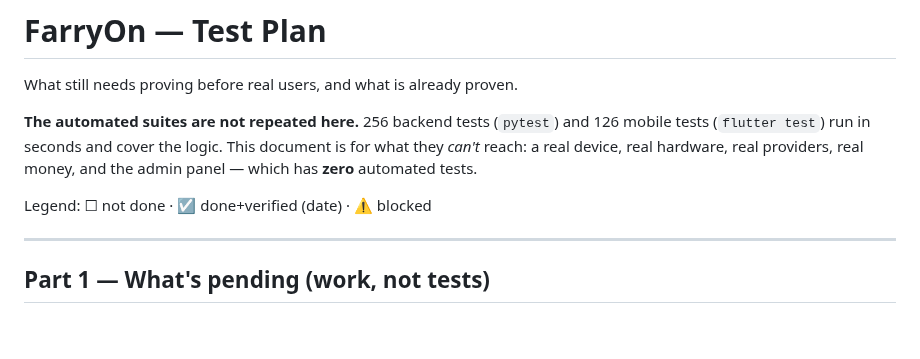
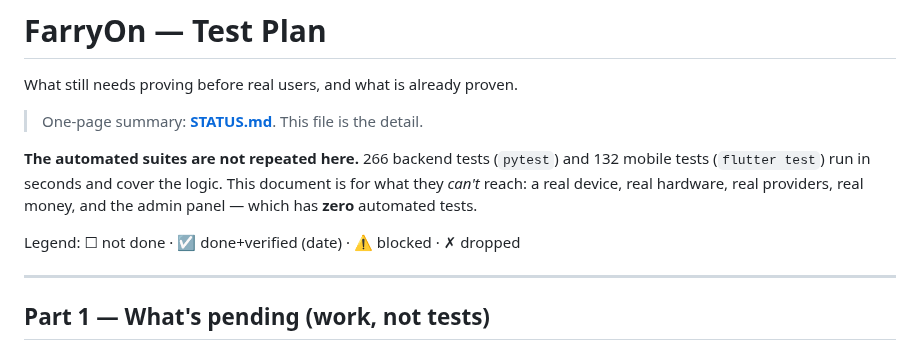
Before and after one commit to farooquifaraz/FarryOn, a Markdown page: docs/TEST_PLAN.md, the part around the change. Rendered like a GitHub page; blank space fills up the shorter version.

```diff
--- a/docs/TEST_PLAN.md
+++ b/docs/TEST_PLAN.md
@@ -2,12 +2,14 @@
 
 What still needs proving before real users, and what is already proven.
 
-**The automated suites are not repeated here.** 256 backend tests (`pytest`) and
-126 mobile tests (`flutter test`) run in seconds and cover the logic. This
+> One-page summary: **[STATUS.md](STATUS.md)**. This file is the detail.
+
+**The automated suites are not repeated here.** 266 backend tests (`pytest`) and
+132 mobile tests (`flutter test`) run in seconds and cover the logic. This
 document is for what they *can't* reach: a real device, real hardware, real
 providers, real money, and the admin panel — which has **zero** automated tests.
 
-Legend: ☐ not done · ☑ done+verified (date) · ⚠ blocked
+Legend: ☐ not done · ☑ done+verified (date) · ⚠ blocked · ✗ dropped
 
 ---
 
```
Also changed, not shown: docs/STATUS.md (added, +142 -0 lines).
